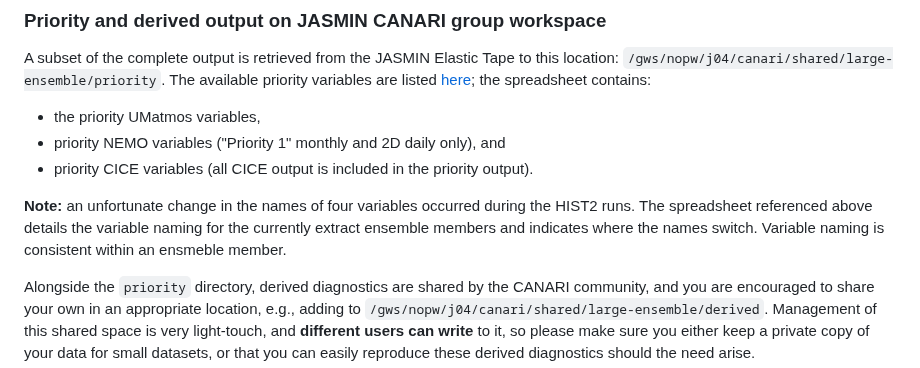
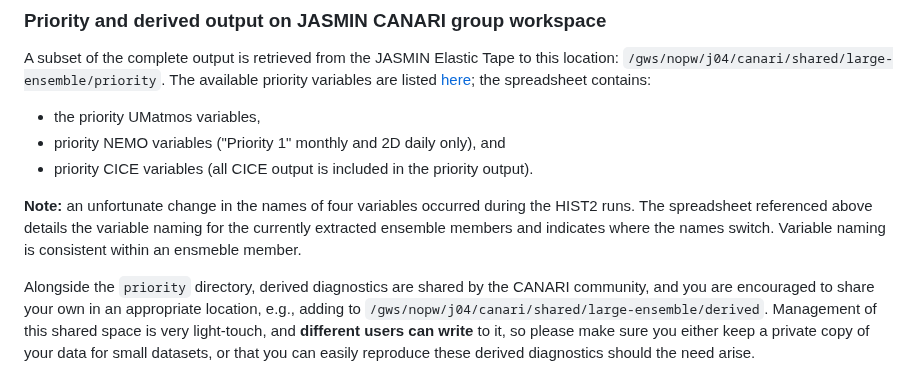
Before and after one commit to NCAS-CMS/canari, a Markdown page: docs/index.md, the part around the change. Drawn GitHub-style.

```diff
--- a/docs/index.md
+++ b/docs/index.md
@@ -14,7 +14,7 @@ The available priority variables are listed [here](/metadata/20240229-canari-le-
   - priority NEMO variables ("Priority 1" monthly and 2D daily only), and
   - priority CICE variables (all CICE output is included in the priority output).
 
-**Note:** an unfortunate change in the names of four variables occurred during the HIST2 runs. The spreadsheet referenced above details the variable naming for the currently extract ensemble members and indicates where the names switch. Variable naming is consistent within an ensmeble member.
+**Note:** an unfortunate change in the names of four variables occurred during the HIST2 runs. The spreadsheet referenced above details the variable naming for the currently extracted ensemble members and indicates where the names switch. Variable naming is consistent within an ensmeble member.
 
 
 Alongside the `priority` directory, derived diagnostics are shared by the CANARI community, and you are encouraged to share your own in an appropriate location, e.g., adding to `/gws/nopw/j04/canari/shared/large-ensemble/derived`. Management of this shared space is very light-touch, and **different users can write** to it, so please make sure you either keep a private copy of your data for small datasets, or that you can easily reproduce these derived diagnostics should the need arise.
```
